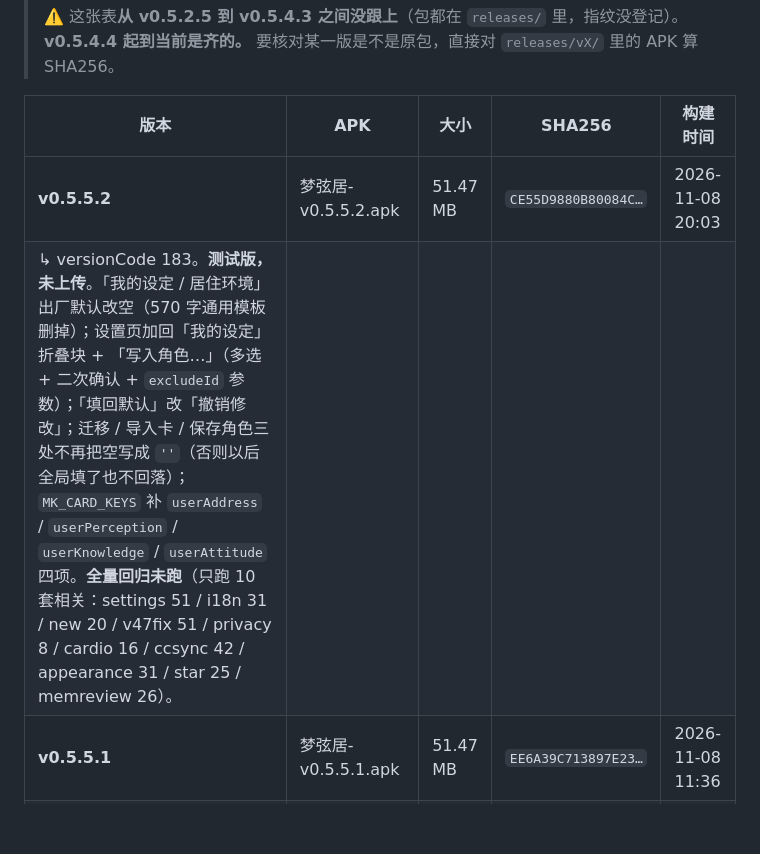
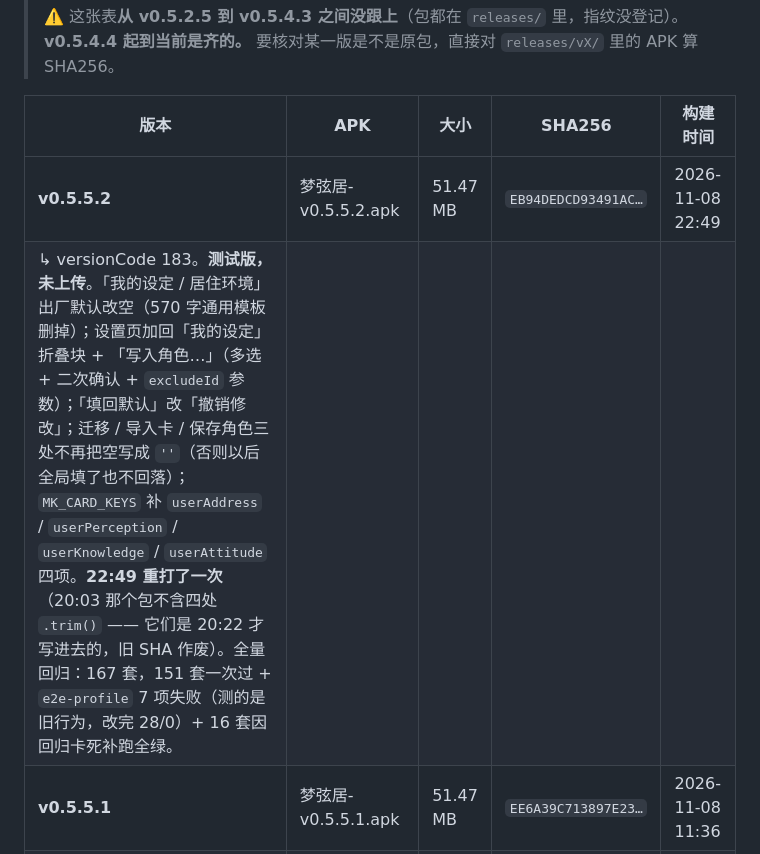
Before and after one commit to nan333680/mengxianju, a Markdown page: docs/版本编年史.md, the part around the change. Drawn GitHub-style; blank space fills up the shorter version.

Commit message:
编年史: v0.5.5.2 换成重打后的 SHA（20:03 那个包不含 trim）+ 补全量回归结果

```diff
--- a/docs/版本编年史.md
+++ b/docs/版本编年史.md
@@ -11,8 +11,8 @@
 
 | 版本 | APK | 大小 | SHA256 | 构建时间 |
 | --- | --- | --- | --- | --- |
-| **v0.5.5.2** | 梦弦居-v0.5.5.2.apk | 51.47 MB | `CE55D9880B80084C…` | 2026-11-08 20:03
-| ↳ versionCode 183。**测试版，未上传**。「我的设定 / 居住环境」出厂默认改空（570 字通用模板删掉）；设置页加回「我的设定」折叠块 + 「写入角色…」（多选 + 二次确认 + `excludeId` 参数）；「填回默认」改「撤销修改」；迁移 / 导入卡 / 保存角色三处不再把空写成 `''`（否则以后全局填了也不回落）；`MK_CARD_KEYS` 补 `userAddress` / `userPerception` / `userKnowledge` / `userAttitude` 四项。**全量回归未跑**（只跑 10 套相关：settings 51 / i18n 31 / new 20 / v47fix 51 / privacy 8 / cardio 16 / ccsync 42 / appearance 31 / star 25 / memreview 26）。 |
+| **v0.5.5.2** | 梦弦居-v0.5.5.2.apk | 51.47 MB | `EB94DEDCD93491AC…` | 2026-11-08 22:49
+| ↳ versionCode 183。**测试版，未上传**。「我的设定 / 居住环境」出厂默认改空（570 字通用模板删掉）；设置页加回「我的设定」折叠块 + 「写入角色…」（多选 + 二次确认 + `excludeId` 参数）；「填回默认」改「撤销修改」；迁移 / 导入卡 / 保存角色三处不再把空写成 `''`（否则以后全局填了也不回落）；`MK_CARD_KEYS` 补 `userAddress` / `userPerception` / `userKnowledge` / `userAttitude` 四项。**22:49 重打了一次**（20:03 那个包不含四处 `.trim()` —— 它们是 20:22 才写进去的，旧 SHA 作废）。全量回归：167 套，151 套一次过 + `e2e-profile` 7 项失败（测的是旧行为，改完 28/0）+ 16 套因回归卡死补跑全绿。 |
 | **v0.5.5.1** | 梦弦居-v0.5.5.1.apk | 51.47 MB | `EE6A39C713897E23…` | 2026-11-08 11:36
 | ↳ versionCode 182。**测试版，未上传**。修长期记忆主客对调：`9039` 补第二锚（quote 里没「我」时按行首标签判说话人）、`9017` 人称自查换判据、`9034` 样例 subject 改 char、`8760` 兜底 `user`→`char`、`9262` 复核加「属性」、`8764` `/s+/g`→`/\s+/g`。全量回归 167 套 / 4347 项 / 0 失败 / 68.6 分钟。 |
 | **v0.5.5**（发布版） | 梦弦居-v0.5.5.apk | 51.47 MB | `A34A86647AD1A0B2…` | 2026-11-08 00:59
```
